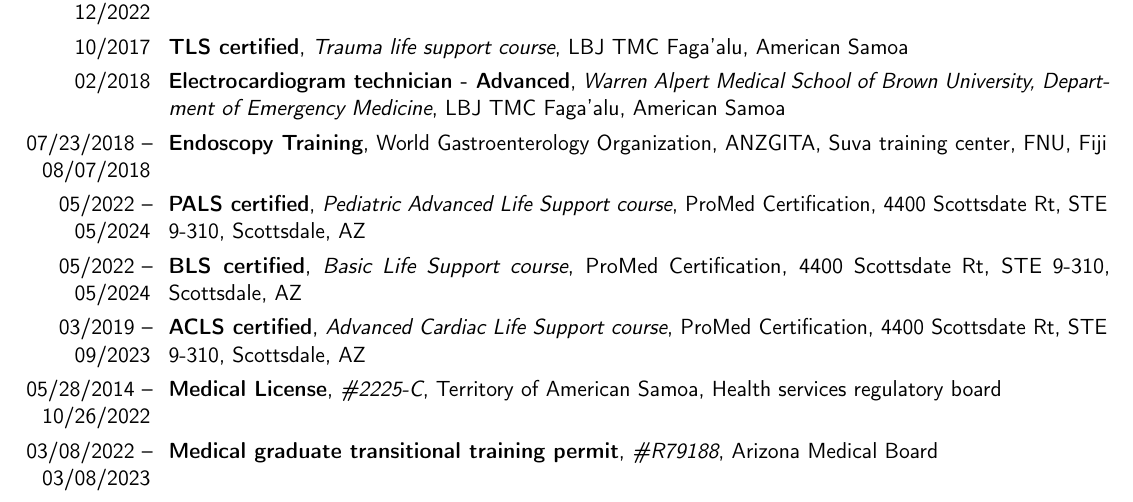
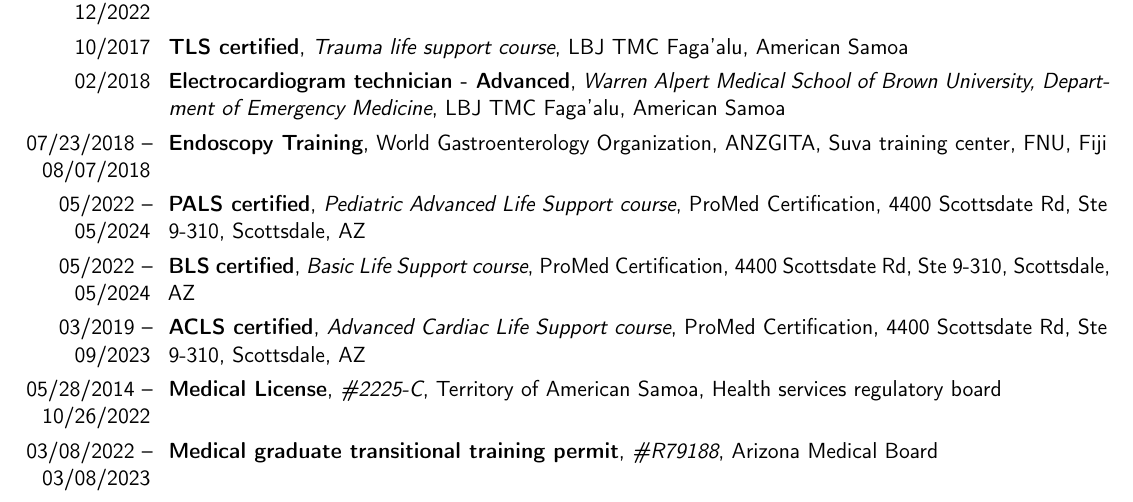
Before and after one commit to orleanski/cv, a LaTeX CV (src.tex/Orleanski_Dmitri.CV.tex, which reads src.tex/inc.Education.tex): part of page 1 of 4, cut so that both start at the same text. Compiled offline with pdfLaTeX.

Commit message:
minor typo fixes

```diff
--- a/src.tex/inc.Education.tex
+++ b/src.tex/inc.Education.tex
@@ -39,12 +39,12 @@
 % Endoscopy
 \cventry{07/23/2018 -- 08/07/2018}{Endoscopy Training}{}{World Gastroenterology Organization, ANZGITA}{Suva training center, FNU, Fiji}{}
 % PALS Certification
-\cventry{05/2022 -- 05/2024}{PALS certified}{Pediatric Advanced Life Support course}{ProMed Certification}{4400 Scottsdate Rt, STE 9-310, Scottsdale, AZ}{}
+\cventry{05/2022 -- 05/2024}{PALS certified}{Pediatric Advanced Life Support course}{ProMed Certification}{4400 Scottsdate Rd, Ste 9-310, Scottsdale, AZ}{}
 % BLS Certification
-\cventry{05/2022 -- 05/2024}{BLS certified}{Basic Life Support course}{ProMed Certification}{4400 Scottsdate Rt, STE 9-310, Scottsdale, AZ}{}
+\cventry{05/2022 -- 05/2024}{BLS certified}{Basic Life Support course}{ProMed Certification}{4400 Scottsdate Rd, Ste 9-310, Scottsdale, AZ}{}
 % ACLS Certification #RI 04676
 \cventry{03/2019 -- 09/2023}{ACLS certified}{Advanced Cardiac Life Support
-course}{ProMed Certification}{4400 Scottsdate Rt, STE 9-310, Scottsdale, AZ}{}
+course}{ProMed Certification}{4400 Scottsdate Rd, Ste 9-310, Scottsdale, AZ}{}
 % Medical License in Am Samoa
 \cventry{05/28/2014 -- 10/26/2022}{Medical License}{\#2225-C}{Territory of American Samoa}{Health services regulatory board}{}
 %\cventry{Searching}{Residency}{}{}{\textit{}}{}
```
